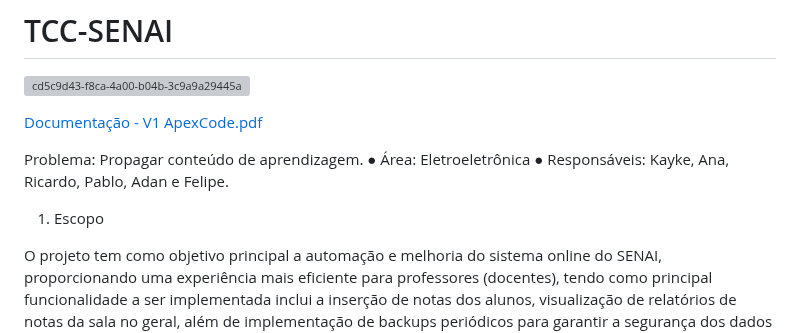
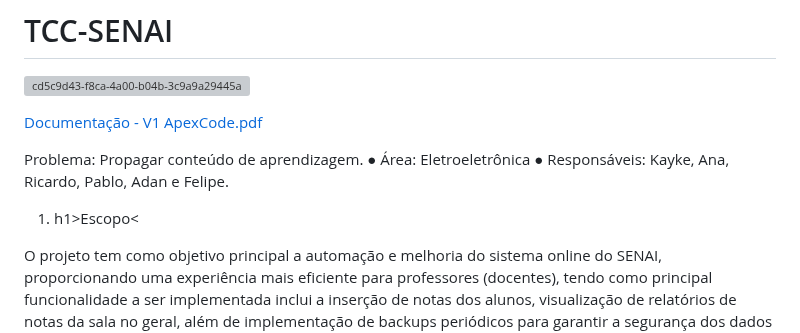
Before and after one commit to Kayke-Rodrigues/AutoNote-Services, a Markdown page: README.md, the part around the change. Rendered like a GitHub page; grey boxes are pictures that could not be loaded.

```diff
--- a/README.md
+++ b/README.md
@@ -7,7 +7,7 @@ Problema: Propagar conteúdo de
 aprendizagem.
 ● Área: Eletroeletrônica
 ● Responsáveis: Kayke, Ana, Ricardo, Pablo, Adan e Felipe.
-1. Escopo
+1. h1>Escopo<</h1>
 
 O projeto tem como objetivo principal a automação e melhoria do sistema online do SENAI,
 proporcionando uma experiência mais eficiente para professores (docentes), tendo como
```
